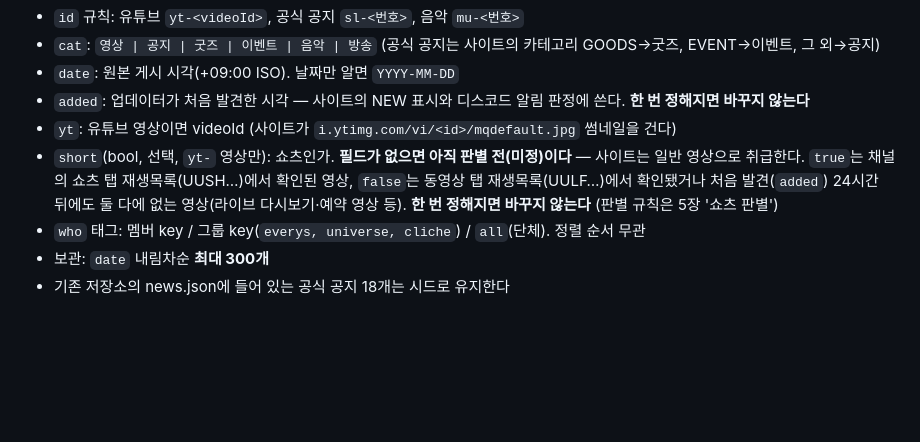
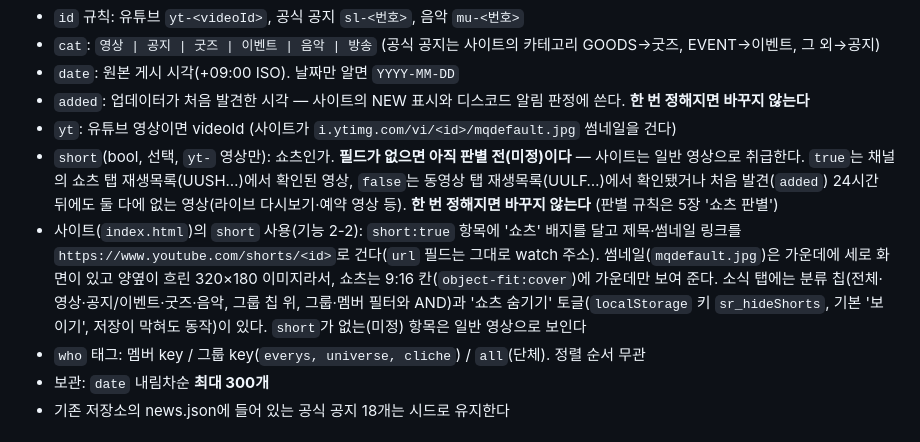
Before and after one commit to sora7942/stella-radar, a Markdown page: SPEC.md, the part around the change. GitHub-like rendering; blank space fills up the shorter version.

```diff
--- a/SPEC.md
+++ b/SPEC.md
@@ -89,6 +89,7 @@ stella-radar/
 - `added`: 업데이터가 처음 발견한 시각 — 사이트의 NEW 표시와 디스코드 알림 판정에 쓴다. **한 번 정해지면 바꾸지 않는다**
 - `yt`: 유튜브 영상이면 videoId (사이트가 `i.ytimg.com/vi/<id>/mqdefault.jpg` 썸네일을 건다)
 - `short`(bool, 선택, `yt-` 영상만): 쇼츠인가. **필드가 없으면 아직 판별 전(미정)이다** — 사이트는 일반 영상으로 취급한다. `true`는 채널의 쇼츠 탭 재생목록(UUSH…)에서 확인된 영상, `false`는 동영상 탭 재생목록(UULF…)에서 확인됐거나 처음 발견(`added`) 24시간 뒤에도 둘 다에 없는 영상(라이브 다시보기·예약 영상 등). **한 번 정해지면 바꾸지 않는다** (판별 규칙은 5장 '쇼츠 판별')
+- 사이트(`index.html`)의 `short` 사용(기능 2-2): `short:true` 항목에 '쇼츠' 배지를 달고 제목·썸네일 링크를 `https://www.youtube.com/shorts/<id>`로 건다(`url` 필드는 그대로 watch 주소). 썸네일(`mqdefault.jpg`)은 가운데에 세로 화면이 있고 양옆이 흐린 320×180 이미지라서, 쇼츠는 9:16 칸(`object-fit:cover`)에 가운데만 보여 준다. 소식 탭에는 분류 칩(전체·영상·공지/이벤트·굿즈·음악, 그룹 칩 위, 그룹·멤버 필터와 AND)과 '쇼츠 숨기기' 토글(`localStorage` 키 `sr_hideShorts`, 기본 '보이기', 저장이 막혀도 동작)이 있다. `short`가 없는(미정) 항목은 일반 영상으로 보인다
 - `who` 태그: 멤버 key / 그룹 key(`everys, universe, cliche`) / `all`(단체). 정렬 순서 무관
 - 보관: `date` 내림차순 **최대 300개**
 - 기존 저장소의 news.json에 들어 있는 공식 공지 18개는 시드로 유지한다
```
Also changed, not shown: CLAUDE.md (+1 -0 lines), PROGRESS.md (+3 -2 lines).
